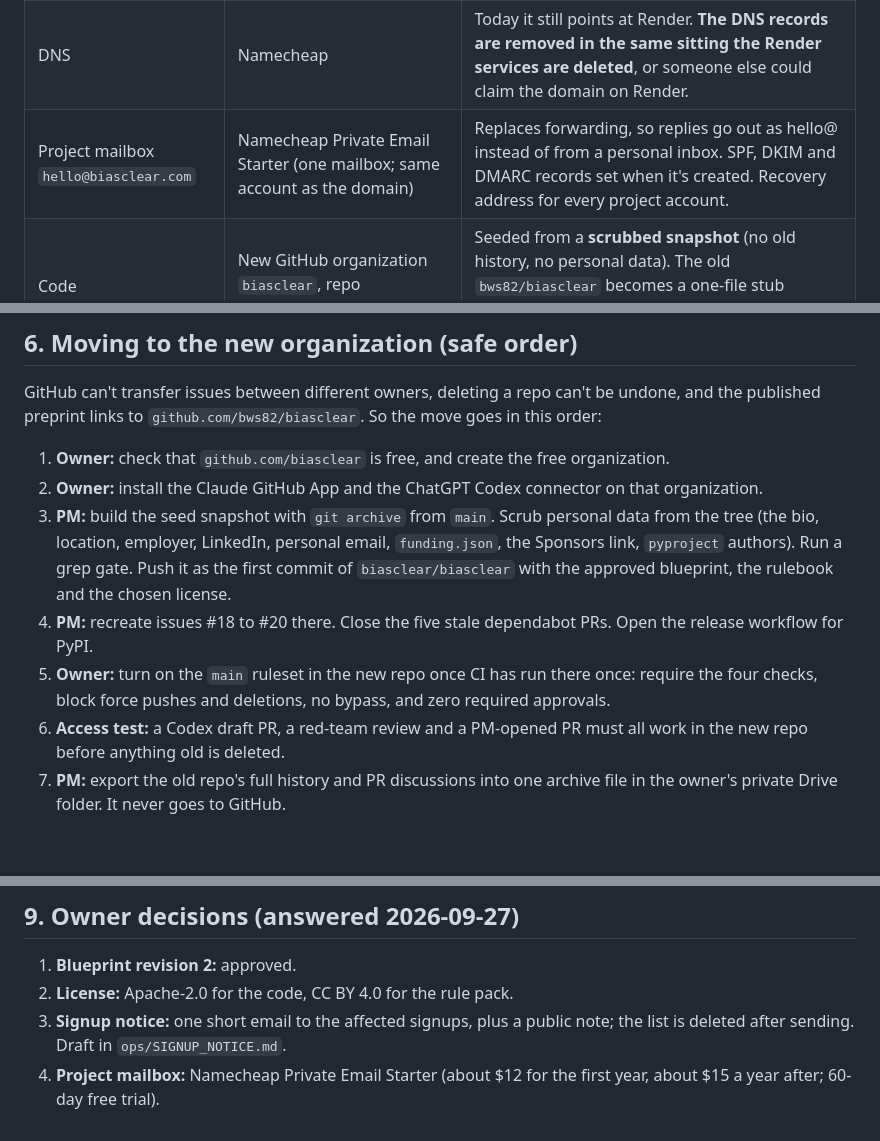
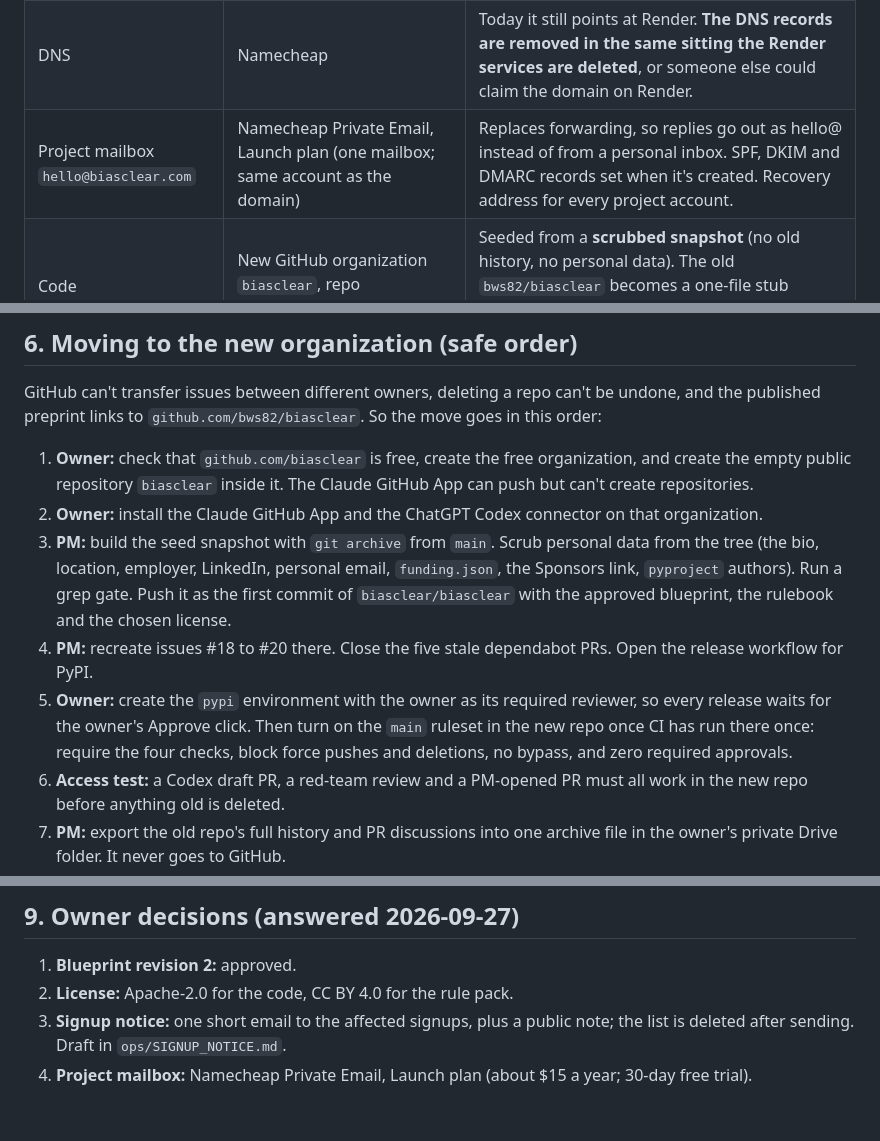
Before and after one commit to bws82/biasclear, a Markdown page: ops/BLUEPRINT.md, 3 parts joined by grey strips. Rendered like a GitHub page; blank space fills up the shorter version.

```diff
--- a/ops/BLUEPRINT.md
+++ b/ops/BLUEPRINT.md
@@ -47,7 +47,7 @@ Nothing is decided unless it's written here. Changing a decision means changing
 |---|---|---|
 | Domain `biasclear.com` | Namecheap | Paid to Feb 18, 2027. Two-factor on. **Auto-renew on** while any project account recovers through the domain. |
 | DNS | Namecheap | Today it still points at Render. **The DNS records are removed in the same sitting the Render services are deleted**, or someone else could claim the domain on Render. |
-| Project mailbox `hello@biasclear.com` | Namecheap Private Email Starter (one mailbox; same account as the domain) | Replaces forwarding, so replies go out as hello@ instead of from a personal inbox. SPF, DKIM and DMARC records set when it's created. Recovery address for every project account. |
+| Project mailbox `hello@biasclear.com` | Namecheap Private Email, Launch plan (one mailbox; same account as the domain) | Replaces forwarding, so replies go out as hello@ instead of from a personal inbox. SPF, DKIM and DMARC records set when it's created. Recovery address for every project account. |
 | Code | New GitHub organization `biasclear`, repo `biasclear/biasclear` | Seeded from a **scrubbed snapshot** (no old history, no personal data). The old `bws82/biasclear` becomes a one-file stub pointing to it, because the published preprint links there. |
 | `bws82/biasclear-action` | Old GitHub Action | **Delete first.** It runs `pip install biasclear` while that name is unclaimed. Nothing depends on it (GitHub code search: 0 users). |
 | Website | **GitHub Pages** on `biasclear/biasclear` | Free, no bandwidth tier to watch, no extra vendor, no deploy secrets. (Render's free tier now caps outbound bandwidth at 5 GB a month.) |
@@ -110,11 +110,11 @@ Nothing is decided unless it's written here. Changing a decision means changing
 
 GitHub can't transfer issues between different owners, deleting a repo can't be undone, and the published preprint links to `github.com/bws82/biasclear`. So the move goes in this order:
 
-1. **Owner:** check that `github.com/biasclear` is free, and create the free organization.
+1. **Owner:** check that `github.com/biasclear` is free, create the free organization, and create the empty public repository `biasclear` inside it. The Claude GitHub App can push but can't create repositories.
 2. **Owner:** install the Claude GitHub App and the ChatGPT Codex connector on that organization.
 3. **PM:** build the seed snapshot with `git archive` from `main`. Scrub personal data from the tree (the bio, location, employer, LinkedIn, personal email, `funding.json`, the Sponsors link, `pyproject` authors). Run a grep gate. Push it as the first commit of `biasclear/biasclear` with the approved blueprint, the rulebook and the chosen license.
 4. **PM:** recreate issues #18 to #20 there. Close the five stale dependabot PRs. Open the release workflow for PyPI.
-5. **Owner:** turn on the `main` ruleset in the new repo once CI has run there once: require the four checks, block force pushes and deletions, no bypass, and zero required approvals.
+5. **Owner:** create the `pypi` environment with the owner as its required reviewer, so every release waits for the owner's Approve click. Then turn on the `main` ruleset in the new repo once CI has run there once: require the four checks, block force pushes and deletions, no bypass, and zero required approvals.
 6. **Access test:** a Codex draft PR, a red-team review and a PM-opened PR must all work in the new repo before anything old is deleted.
 7. **PM:** export the old repo's full history and PR discussions into one archive file in the owner's private Drive folder. It never goes to GitHub.
 8. **Owner:** add a related link on the Zenodo record's metadata pointing to the new repo. This is a metadata edit only: no new version, no new DOI.
@@ -167,4 +167,4 @@ In this order:
 1. **Blueprint revision 2:** approved.
 2. **License:** Apache-2.0 for the code, CC BY 4.0 for the rule pack.
 3. **Signup notice:** one short email to the affected signups, plus a public note; the list is deleted after sending. Draft in `ops/SIGNUP_NOTICE.md`.
-4. **Project mailbox:** Namecheap Private Email Starter (about $12 for the first year, about $15 a year after; 60-day free trial).
+4. **Project mailbox:** Namecheap Private Email, Launch plan (about $15 a year; 30-day free trial).
```
Also changed, not shown: ops/BOARD.md (+1 -1 lines), ops/OWNER_STEPS.md (+2 -2 lines).
